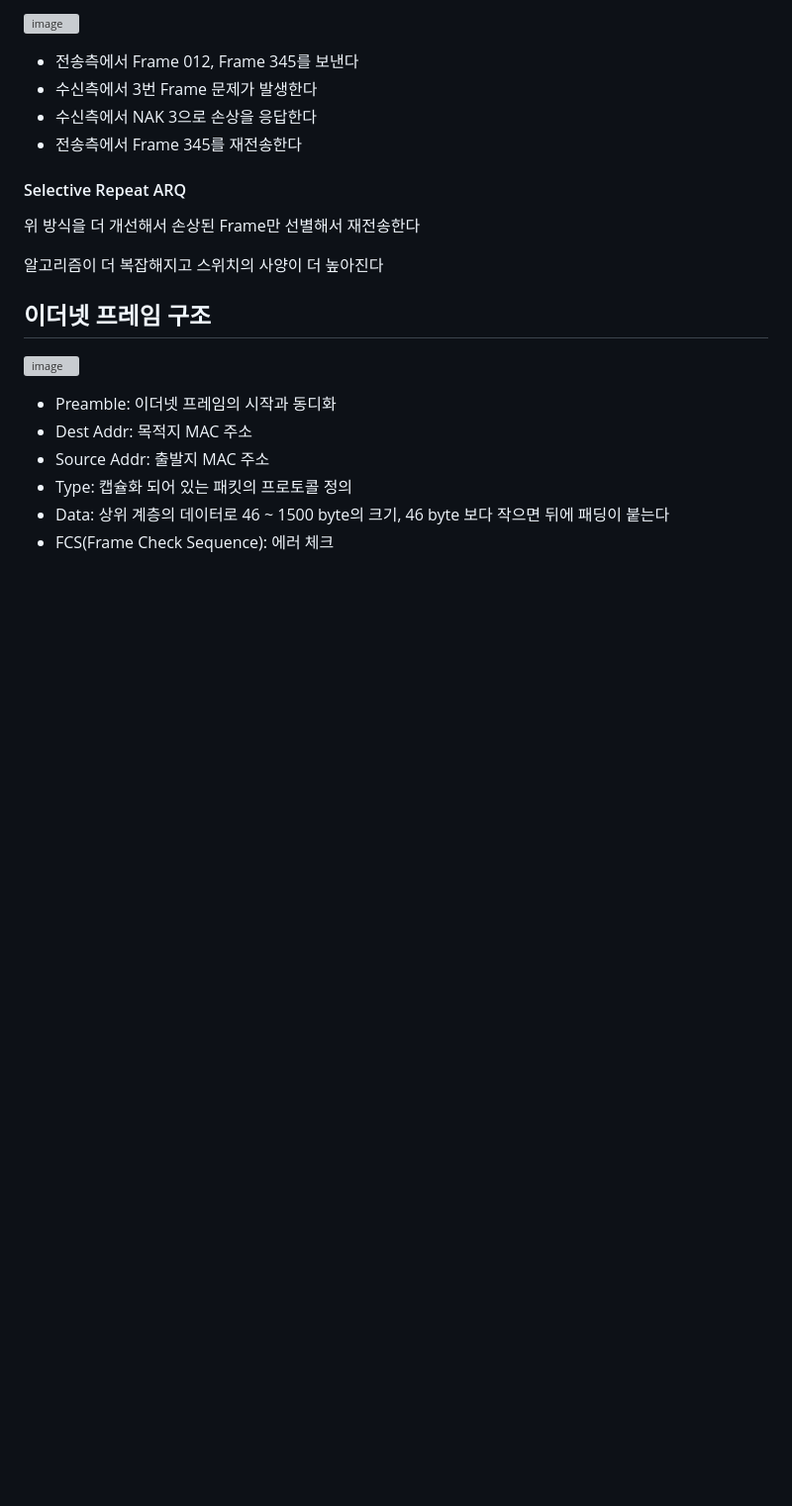
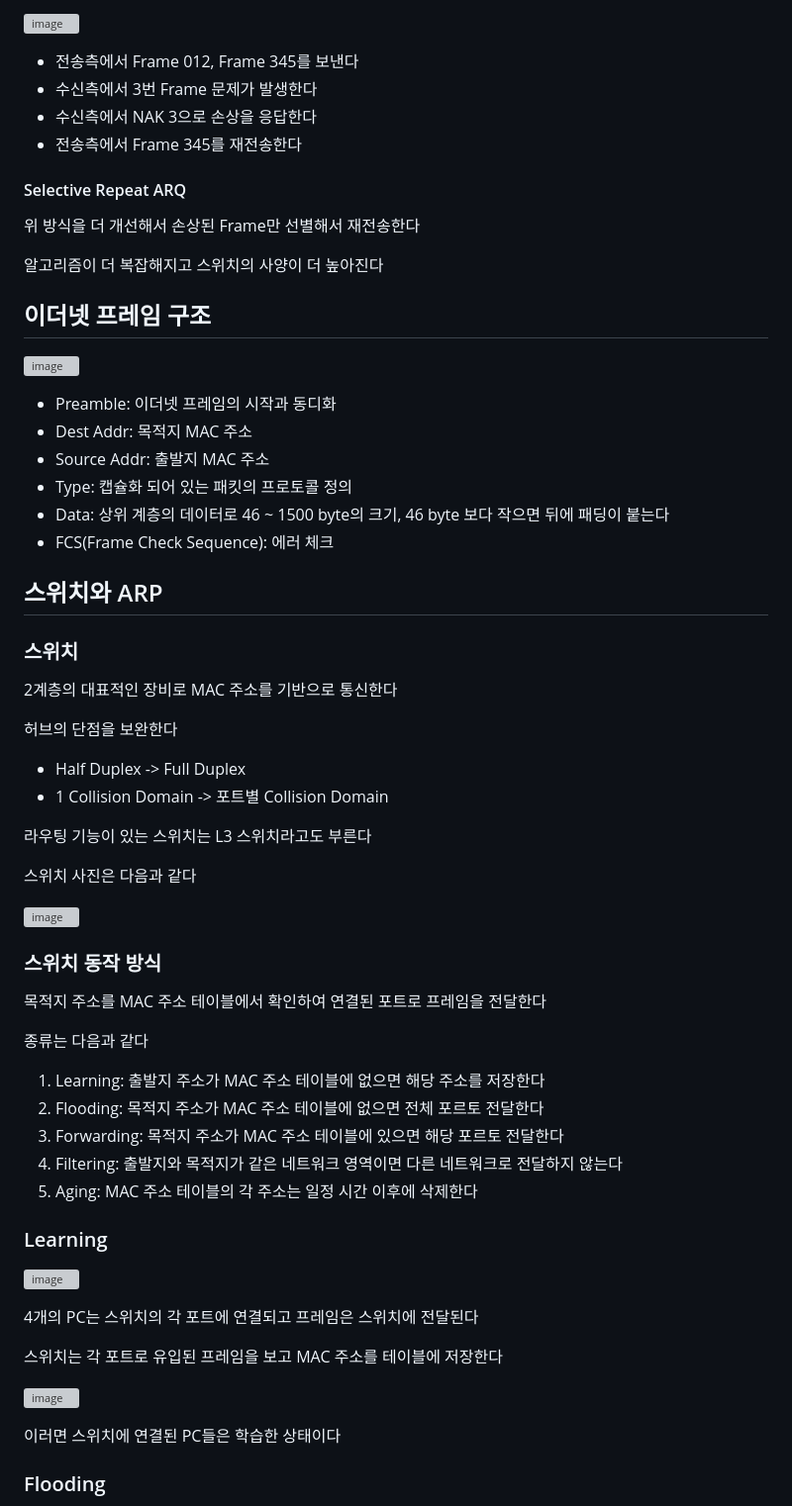
Before and after one commit to yanJuicy/blog, a Markdown page: blog/[20210706]_[데이터링크 계층]_[네트워크]_[network.png]_[데이터 링크 계층의 역할과 기능, 스위치, ARP, 스패닝트리, VLAN]_[].md, the part around the change printed below. Shown: that part at 99% size. Drawn GitHub-style; blank space fills up the shorter version; grey boxes are pictures that could not be loaded.

```diff
--- a/blog/[20210706]_[데이터링크 계층]_[네트워크]_[network.png]_[데이터 링크 계층의 역할과 기능, 스위치, ARP, 스패닝트리, VLAN]_[].md
+++ b/blog/[20210706]_[데이터링크 계층]_[네트워크]_[network.png]_[데이터 링크 계층의 역할과 기능, 스위치, ARP, 스패닝트리, VLAN]_[].md
@@ -151,3 +151,51 @@ ARQ(Automatic Repeat Request): 프레임 손상 시 재전송이 수행되는
 - Type: 캡슐화 되어 있는 패킷의 프로토콜 정의
 - Data: 상위 계층의 데이터로 46 ~ 1500 byte의 크기, 46 byte 보다 작으면 뒤에 패딩이 붙는다
 - FCS(Frame Check Sequence): 에러 체크
+
+
+
+## 스위치와 ARP
+
+
+### 스위치
+
+2계층의 대표적인 장비로 MAC 주소를 기반으로 통신한다
+
+허브의 단점을 보완한다
+- Half Duplex -> Full Duplex
+- 1 Collision Domain -> 포트별 Collision Domain
+
+라우팅 기능이 있는 스위치는 L3 스위치라고도 부른다
+
+스위치 사진은 다음과 같다
+
+![image](https://github.com/yanJuicy/blog/assets/43159295/7ca41f3d-c494-49d2-b117-70b34532d9fa)
+
+
+### 스위치 동작 방식
+
+목적지 주소를 MAC 주소 테이블에서 확인하여 연결된 포트로 프레임을 전달한다
+
+종류는 다음과 같다
+
+1. Learning: 출발지 주소가 MAC 주소 테이블에 없으면 해당 주소를 저장한다
+2. Flooding: 목적지 주소가 MAC 주소 테이블에 없으면 전체 포르토 전달한다
+3. Forwarding: 목적지 주소가 MAC 주소 테이블에 있으면 해당 포르토 전달한다
+4. Filtering: 출발지와 목적지가 같은 네트워크 영역이면 다른 네트워크로 전달하지 않는다
+5. Aging: MAC 주소 테이블의 각 주소는 일정 시간 이후에 삭제한다
+
+### Learning
+
+![image](https://github.com/yanJuicy/blog/assets/43159295/54a2d212-5199-4eae-9cc3-be9777326b40)
+
+4개의 PC는 스위치의 각 포트에 연결되고 프레임은 스위치에 전달된다
+
+스위치는 각 포트로 유입된 프레임을 보고 MAC 주소를 테이블에 저장한다
+
+![image](https://github.com/yanJuicy/blog/assets/43159295/90996db4-1fa0-4b5e-a197-55fb9ac93fc8)
+
+이러면 스위치에 연결된 PC들은 학습한 상태이다
+
+
+### Flooding
+
```
Also changed, not shown: other parts of blog/[20210706]_[데이터링크 계층]_[네트워크]_[network.png]_[데이터 링크 계층의 역할과 기능, 스위치, ARP, 스패닝트리, VLAN]_[].md (+118 -0 lines).
